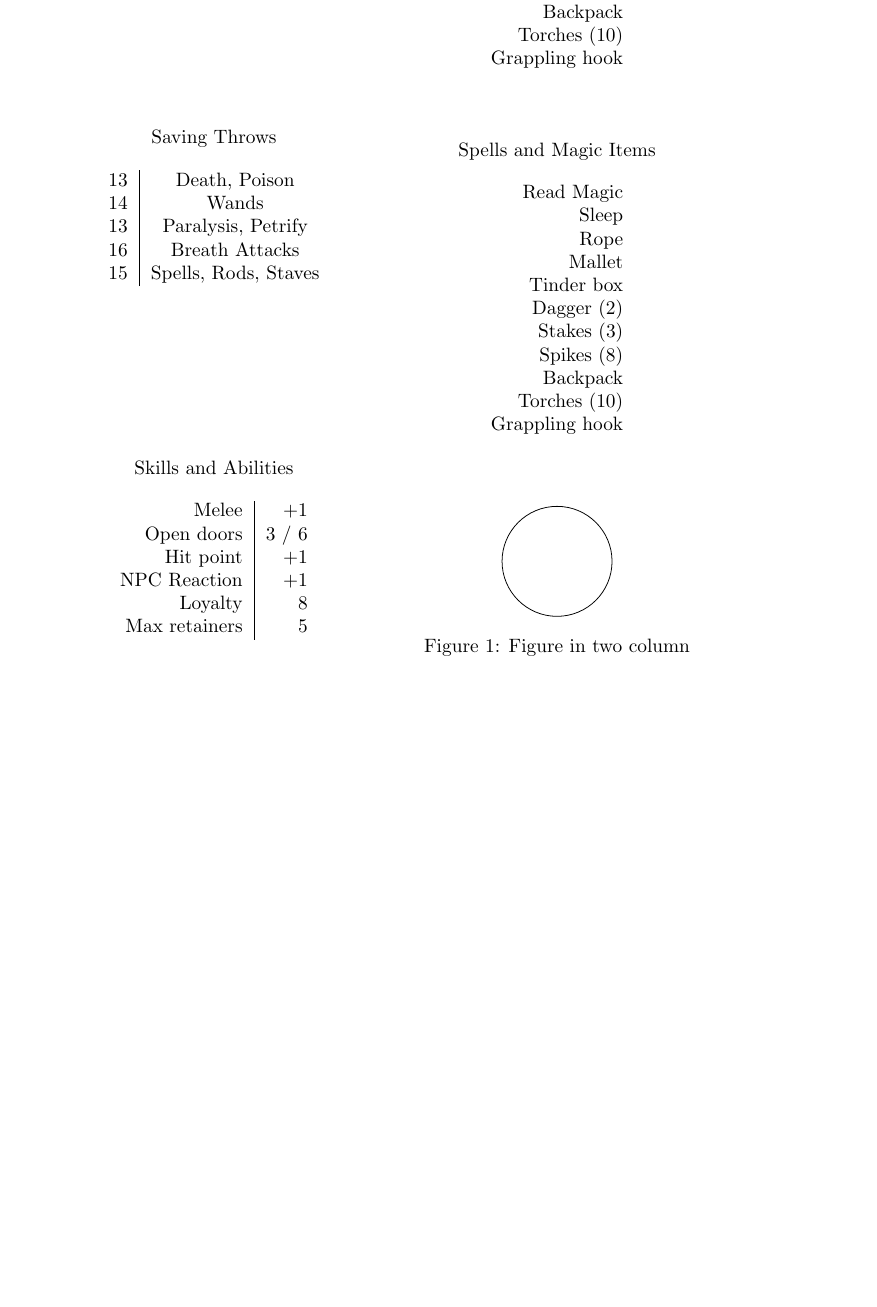
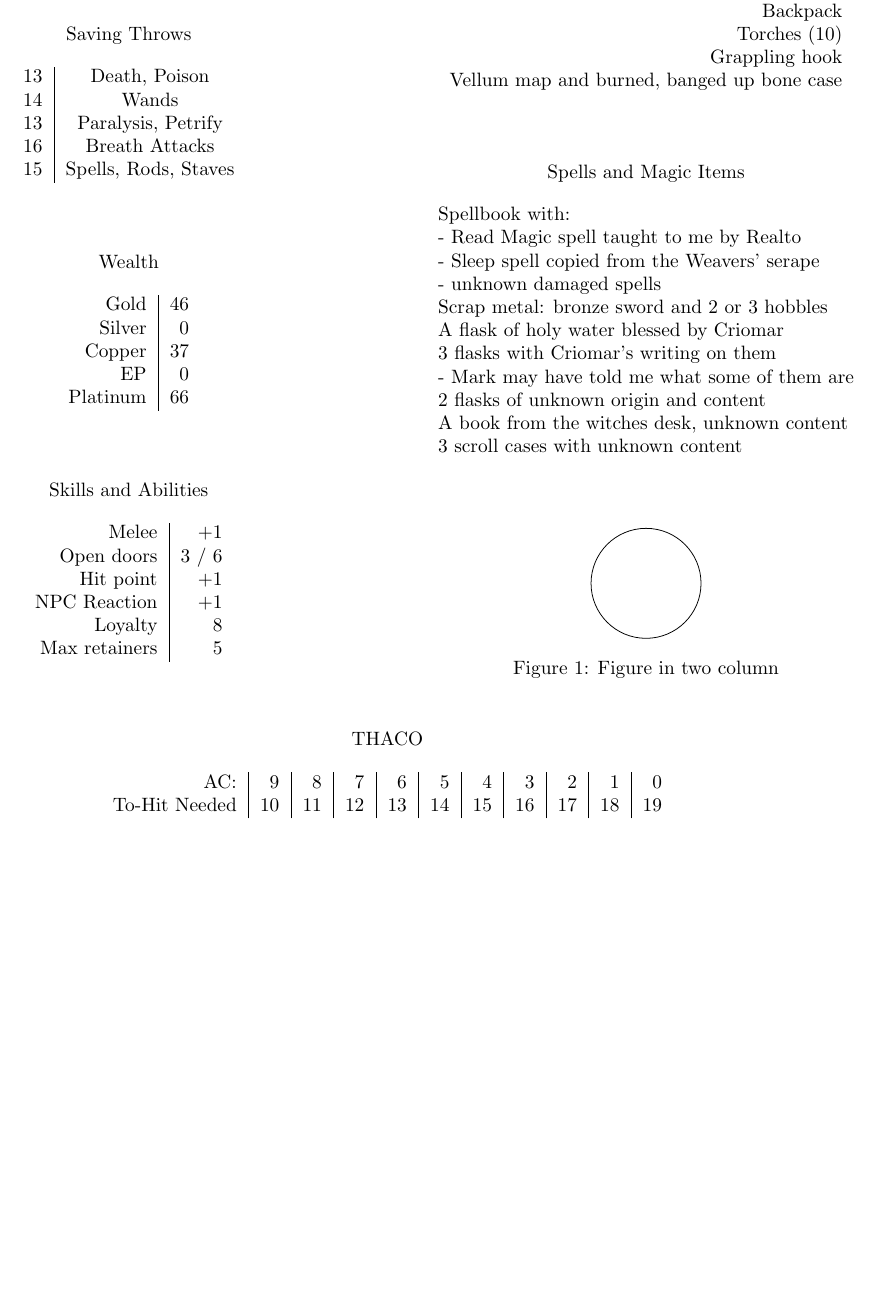
Before and after one commit to DanRoscigno/darvas, a LaTeX document (latex/largo.tex): part of the page, cut so that both start at the same text, the shorter picture padded with empty space. Compiled offline with pdfLaTeX.

Commit message:
add THACO

```diff
--- a/latex/largo.tex
+++ b/latex/largo.tex
@@ -1,4 +1,5 @@
 \documentclass[a4paper]{article}
+\usepackage[margin=0.5in]{geometry}
 \usepackage{multicol}
 \usepackage{caption}
 \usepackage{tikz}
@@ -35,6 +36,19 @@
 \end{table}
 \begin{table}[H]
   \begin{center}
+    \caption*{Wealth}
+    %\label{}
+    \begin{tabular}{r|r} % <-- Alignments: 1st column left, 2nd right, with vertical lines in between
+      Gold     & 46\\
+      Silver   & 0\\
+      Copper   & 37\\
+      EP       & 0\\
+      Platinum & 66\\
+    \end{tabular}
+  \end{center}
+\end{table}
+\begin{table}[H]
+  \begin{center}
     \caption*{Skills and Abilities}
     %\label{}
     \begin{tabular}{r|r} % <-- Alignments: 1st column left, 2nd right, with vertical lines in between
@@ -63,6 +77,7 @@
       Backpack\\
       Torches (10)\\
       Grappling hook\\
+      Vellum map and burned, banged up bone case\\
     \end{tabular}
   \end{center}
 \end{table}
@@ -70,18 +85,18 @@
   \begin{center}
     \caption*{Spells and Magic Items}
     %\label{}
-    \begin{tabular}{r} % <-- Alignments: 1st column left, 2nd right, with vertical lines in between
-      Read Magic\\
-      Sleep\\
-      Rope\\
-      Mallet\\
-      Tinder box\\
-      Dagger (2)\\
-      Stakes (3)\\
-      Spikes (8)\\
-      Backpack\\
-      Torches (10)\\
-      Grappling hook\\
+    \begin{tabular}{l} % <-- Alignments: 1st column left, 2nd right, with vertical lines in between
+      Spellbook with:\\
+        - Read Magic spell taught to me by Realto\\
+        - Sleep spell copied from the Weavers' serape\\
+        - unknown damaged spells\\
+      Scrap metal: bronze sword and 2 or 3 hobbles\\
+      A flask of holy water blessed by Criomar\\
+      3 flasks with Criomar's writing on them\\
+        - Mark may have told me what some of them are\\
+      2 flasks of unknown origin and content\\
+      A book from the witches desk, unknown content\\
+      3 scroll cases with unknown content\\
     \end{tabular}
   \end{center}
 \end{table}
@@ -93,4 +108,14 @@
   \caption{Figure in two column}
 \end{figure}
 \end{multicols}
+\begin{table}[H]
+  \begin{center}
+    \caption*{THACO}
+    %\label{}
+    \begin{tabular}{r|r|r|r|r|r|r|r|r|r|r} % <-- Alignments: 1st column left, 2nd right, with vertical lines in between
+      AC: & 9 & 8 & 7 & 6 & 5 & 4 & 3 & 2 & 1 & 0\\
+      To-Hit Needed & 10 & 11 & 12 & 13 & 14 & 15 & 16 & 17 & 18 & 19\\
+    \end{tabular}
+  \end{center}
+\end{table}
 \end{document}
```
